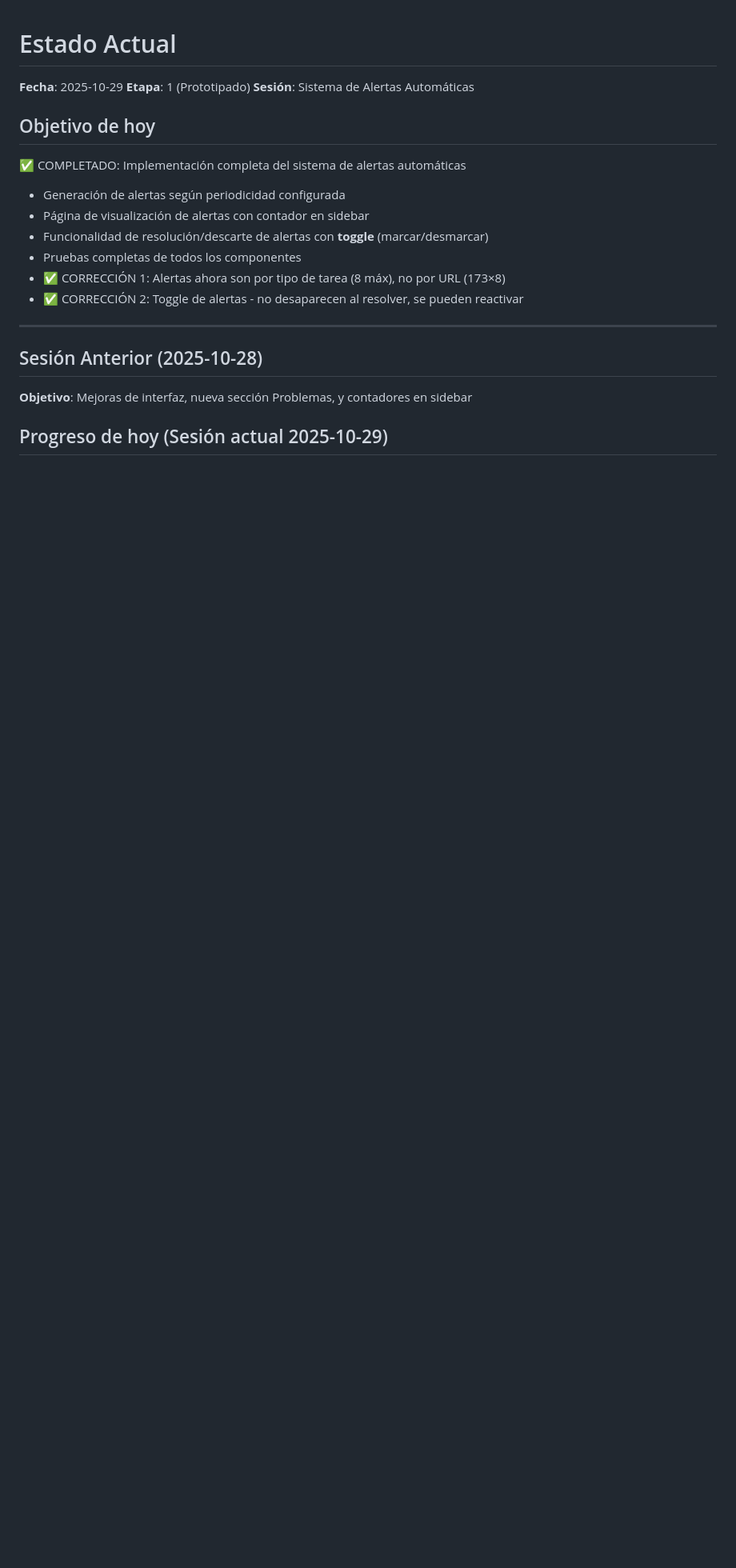
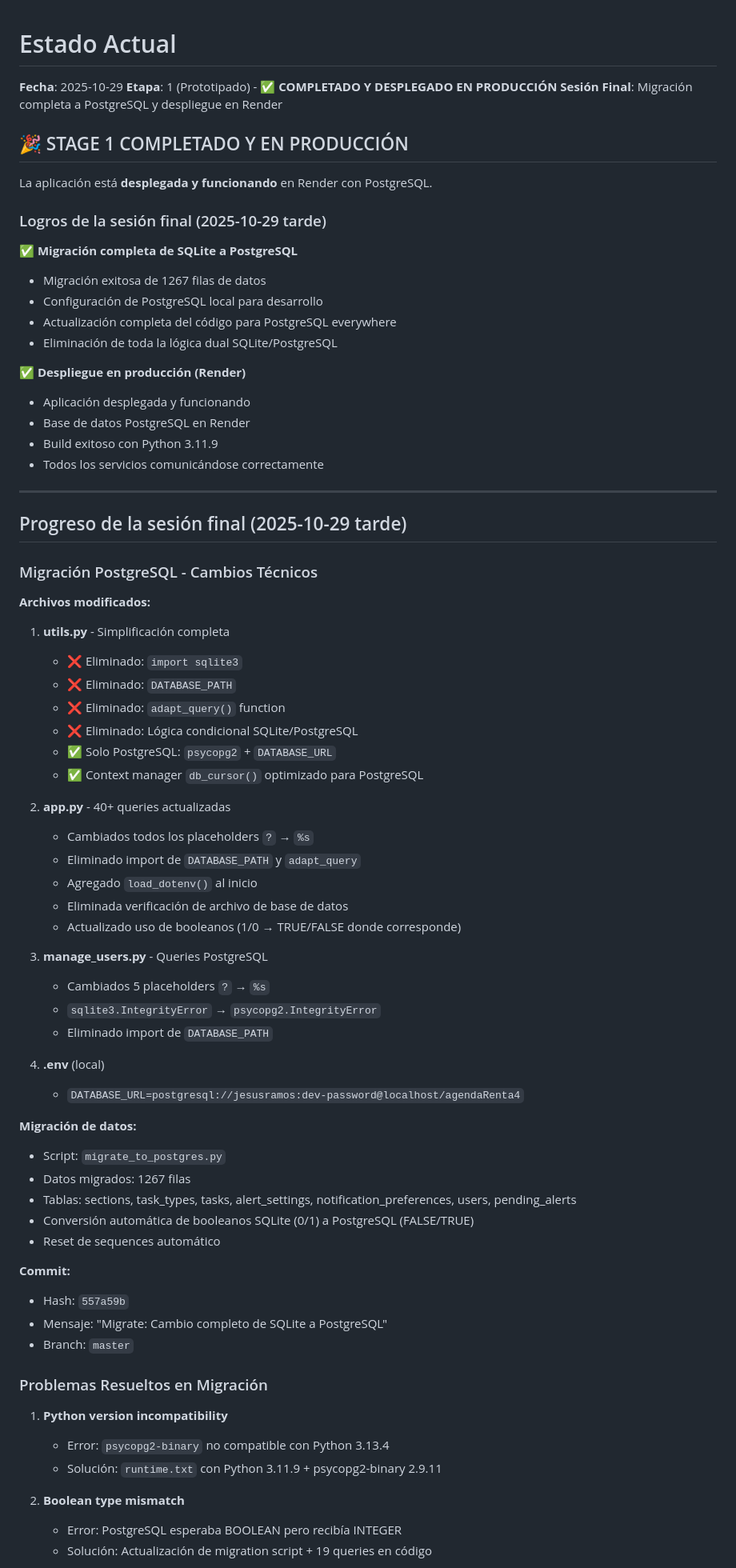
Before and after one commit to JesusRamosMembrive/agendaRenta4, a Markdown page: .claude/01-current-phase.md, the part around one of its changes. Shown at 80% size. Drawn GitHub-style; blank space fills up the shorter version.

Commit message:
Auto stash before merge of "master" and "develop"

```diff
--- a/.claude/01-current-phase.md
+++ b/.claude/01-current-phase.md
@@ -1,21 +1,77 @@
 # Estado Actual
 
 **Fecha**: 2025-10-29
-**Etapa**: 1 (Prototipado)
-**Sesión**: Sistema de Alertas Automáticas
+**Etapa**: 1 (Prototipado) - ✅ **COMPLETADO Y DESPLEGADO EN PRODUCCIÓN**
+**Sesión Final**: Migración completa a PostgreSQL y despliegue en Render
 
-## Objetivo de hoy
-✅ COMPLETADO: Implementación completa del sistema de alertas automáticas
-- Generación de alertas según periodicidad configurada
-- Página de visualización de alertas con contador en sidebar
-- Funcionalidad de resolución/descarte de alertas con **toggle** (marcar/desmarcar)
-- Pruebas completas de todos los componentes
-- ✅ CORRECCIÓN 1: Alertas ahora son por tipo de tarea (8 máx), no por URL (173×8)
-- ✅ CORRECCIÓN 2: Toggle de alertas - no desaparecen al resolver, se pueden reactivar
+## 🎉 STAGE 1 COMPLETADO Y EN PRODUCCIÓN
+
+La aplicación está **desplegada y funcionando** en Render con PostgreSQL.
+
+### Logros de la sesión final (2025-10-29 tarde)
+
+✅ **Migración completa de SQLite a PostgreSQL**
+- Migración exitosa de 1267 filas de datos
+- Configuración de PostgreSQL local para desarrollo
+- Actualización completa del código para PostgreSQL everywhere
+- Eliminación de toda la lógica dual SQLite/PostgreSQL
+
+✅ **Despliegue en producción (Render)**
+- Aplicación desplegada y funcionando
+- Base de datos PostgreSQL en Render
+- Build exitoso con Python 3.11.9
+- Todos los servicios comunicándose correctamente
 
 ---
 
-## Sesión Anterior (2025-10-28)
-**Objetivo**: Mejoras de interfaz, nueva sección Problemas, y contadores en sidebar
+## Progreso de la sesión final (2025-10-29 tarde)
 
-## Progreso de hoy (Sesión actual 2025-10-29)
+### Migración PostgreSQL - Cambios Técnicos
+
+**Archivos modificados:**
+
+1. **utils.py** - Simplificación completa
+   - ❌ Eliminado: `import sqlite3`
+   - ❌ Eliminado: `DATABASE_PATH`
+   - ❌ Eliminado: `adapt_query()` function
+   - ❌ Eliminado: Lógica condicional SQLite/PostgreSQL
+   - ✅ Solo PostgreSQL: `psycopg2` + `DATABASE_URL`
+   - ✅ Context manager `db_cursor()` optimizado para PostgreSQL
+
+2. **app.py** - 40+ queries actualizadas
+   - Cambiados todos los placeholders `?` → `%s`
+   - Eliminado import de `DATABASE_PATH` y `adapt_query`
+   - Agregado `load_dotenv()` al inicio
+   - Eliminada verificación de archivo de base de datos
+   - Actualizado uso de booleanos (1/0 → TRUE/FALSE donde corresponde)
+
+3. **manage_users.py** - Queries PostgreSQL
+   - Cambiados 5 placeholders `?` → `%s`
+   - `sqlite3.IntegrityError` → `psycopg2.IntegrityError`
+   - Eliminado import de `DATABASE_PATH`
+
+4. **.env** (local)
+   - `DATABASE_URL=postgresql://jesusramos:dev-password@localhost/agendaRenta4`
+
+**Migración de datos:**
+- Script: `migrate_to_postgres.py`
+- Datos migrados: 1267 filas
+- Tablas: sections, task_types, tasks, alert_settings, notification_preferences, users, pending_alerts
+- Conversión automática de booleanos SQLite (0/1) a PostgreSQL (FALSE/TRUE)
+- Reset de sequences automático
+
+**Commit:**
+- Hash: `557a59b`
+- Mensaje: "Migrate: Cambio completo de SQLite a PostgreSQL"
+- Branch: `master`
+
+### Problemas Resueltos en Migración
+
+1. **Python version incompatibility**
+   - Error: `psycopg2-binary` no compatible con Python 3.13.4
+   - Solución: `runtime.txt` con Python 3.11.9 + psycopg2-binary 2.9.11
+
+2. **Boolean type mismatch**
+   - Error: PostgreSQL esperaba BOOLEAN pero recibía INTEGER
+   - Solución: Actualización de migration script + 19 queries en código
+
```
Also changed, not shown: other parts of .claude/01-current-phase.md (+89 -38 lines).
